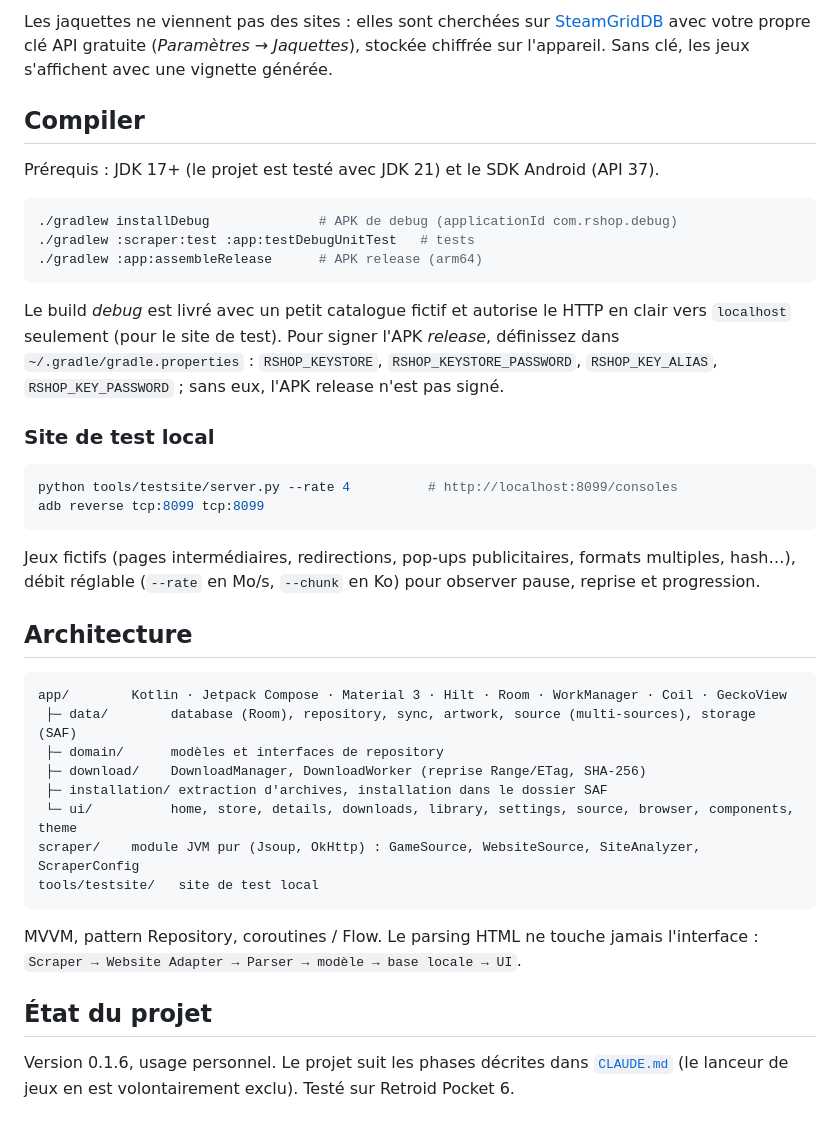
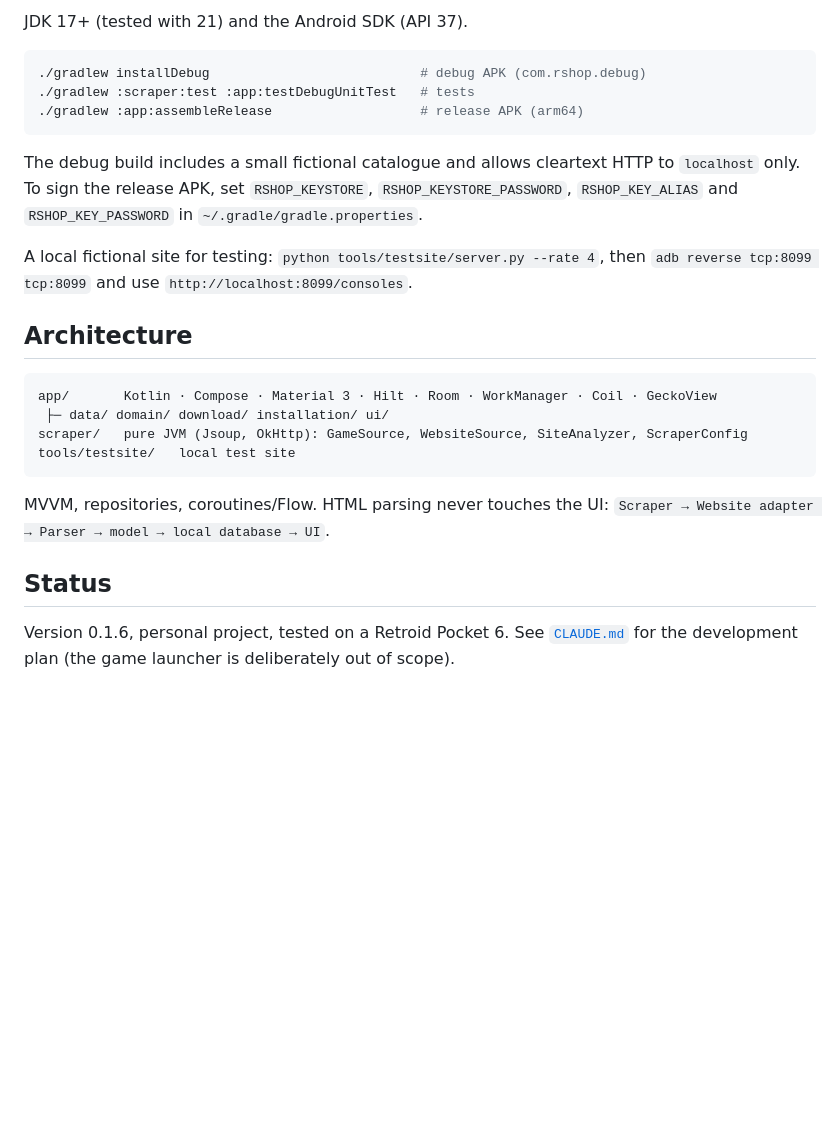
Before and after one commit to AnimatrixEX/RShop, a Markdown page: README.md, the part around one of its changes. Rendered like a GitHub page; blank space fills up the shorter version.

Commit message:
Rewrite the README: shorter, in English
Co-Authored-By: Claude Sonnet 5.5 <noreply@anthropic.com>

````diff
--- a/README.md
+++ b/README.md
@@ -56,42 +50,27 @@ Collez l'adresse d'une page qui liste les jeux (ou les consoles) : RShop analyse
 
-Les jaquettes ne viennent pas des sites : elles sont cherchées sur [SteamGridDB](https://www.steamgriddb.com/) avec votre propre clé API gratuite (*Paramètres → Jaquettes*), stockée chiffrée sur l'appareil. Sans clé, les jeux s'affichent avec une vignette générée.
-
-## Compiler
-
-Prérequis : JDK 17+ (le projet est testé avec JDK 21) et le SDK Android (API 37).
+JDK 17+ (tested with 21) and the Android SDK (API 37).
 
 ```bash
-./gradlew installDebug              # APK de debug (applicationId com.rshop.debug)
+./gradlew installDebug                           # debug APK (com.rshop.debug)
 ./gradlew :scraper:test :app:testDebugUnitTest   # tests
-./gradlew :app:assembleRelease      # APK release (arm64)
+./gradlew :app:assembleRelease                   # release APK (arm64)
 ```
 
-Le build *debug* est livré avec un petit catalogue fictif et autorise le HTTP en clair vers `localhost` seulement (pour le site de test). Pour signer l'APK *release*, définissez dans `~/.gradle/gradle.properties` : `RSHOP_KEYSTORE`, `RSHOP_KEYSTORE_PASSWORD`, `RSHOP_KEY_ALIAS`, `RSHOP_KEY_PASSWORD` ; sans eux, l'APK release n'est pas signé.
+The debug build includes a small fictional catalogue and allows cleartext HTTP to `localhost` only. To sign the release APK, set `RSHOP_KEYSTORE`, `RSHOP_KEYSTORE_PASSWORD`, `RSHOP_KEY_ALIAS` and `RSHOP_KEY_PASSWORD` in `~/.gradle/gradle.properties`.
 
-### Site de test local
-
-```bash
-python tools/testsite/server.py --rate 4          # http://localhost:8099/consoles
-adb reverse tcp:8099 tcp:8099
-```
-
-Jeux fictifs (pages intermédiaires, redirections, pop-ups publicitaires, formats multiples, hash…), débit réglable (`--rate` en Mo/s, `--chunk` en Ko) pour observer pause, reprise et progression.
+A local fictional site for testing: `python tools/testsite/server.py --rate 4`, then `adb reverse tcp:8099 tcp:8099` and use `http://localhost:8099/consoles`.
 
 ## Architecture
 
 ```
-app/        Kotlin · Jetpack Compose · Material 3 · Hilt · Room · WorkManager · Coil · GeckoView
- ├─ data/        database (Room), repository, sync, artwork, source (multi-sources), storage (SAF)
- ├─ domain/      modèles et interfaces de repository
- ├─ download/    DownloadManager, DownloadWorker (reprise Range/ETag, SHA-256)
- ├─ installation/ extraction d'archives, installation dans le dossier SAF
- └─ ui/          home, store, details, downloads, library, settings, source, browser, components, theme
-scraper/    module JVM pur (Jsoup, OkHttp) : GameSource, WebsiteSource, SiteAnalyzer, ScraperConfig
-tools/testsite/   site de test local
+app/       Kotlin · Compose · Material 3 · Hilt · Room · WorkManager · Coil · GeckoView
+ ├─ data/ domain/ download/ installation/ ui/
+scraper/   pure JVM (Jsoup, OkHttp): GameSource, WebsiteSource, SiteAnalyzer, ScraperConfig
+tools/testsite/   local test site
 ```
 
-MVVM, pattern Repository, coroutines / Flow. Le parsing HTML ne touche jamais l'interface : `Scraper → Website Adapter → Parser → modèle → base locale → UI`.
+MVVM, repositories, coroutines/Flow. HTML parsing never touches the UI: `Scraper → Website adapter → Parser → model → local database → UI`.
 
-## État du projet
+## Status
 
-Version 0.1.6, usage personnel. Le projet suit les phases décrites dans [`CLAUDE.md`](CLAUDE.md) (le lanceur de jeux en est volontairement exclu). Testé sur Retroid Pocket 6.
+Version 0.1.6, personal project, tested on a Retroid Pocket 6. See [`CLAUDE.md`](CLAUDE.md) for the development plan (the game launcher is deliberately out of scope).
````
Also changed, not shown: other parts of README.md (+30 -36 lines).
